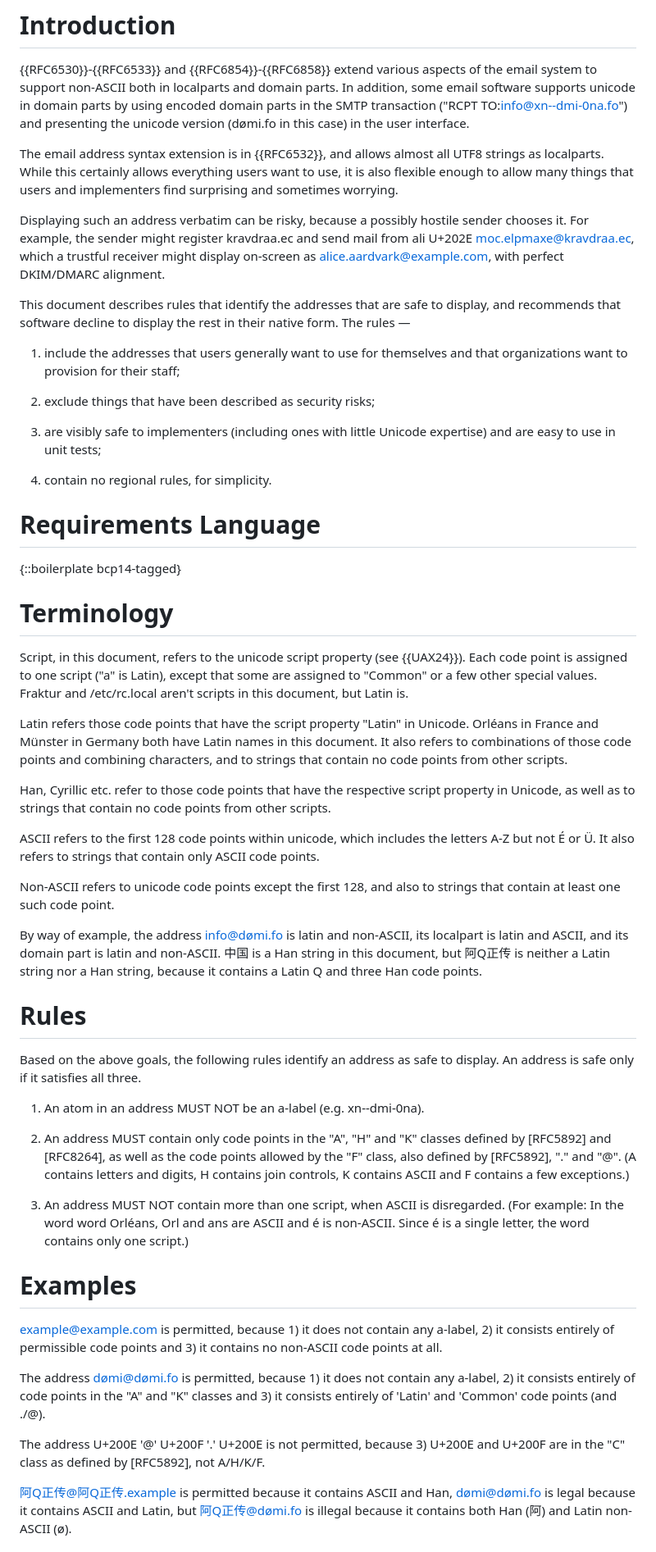
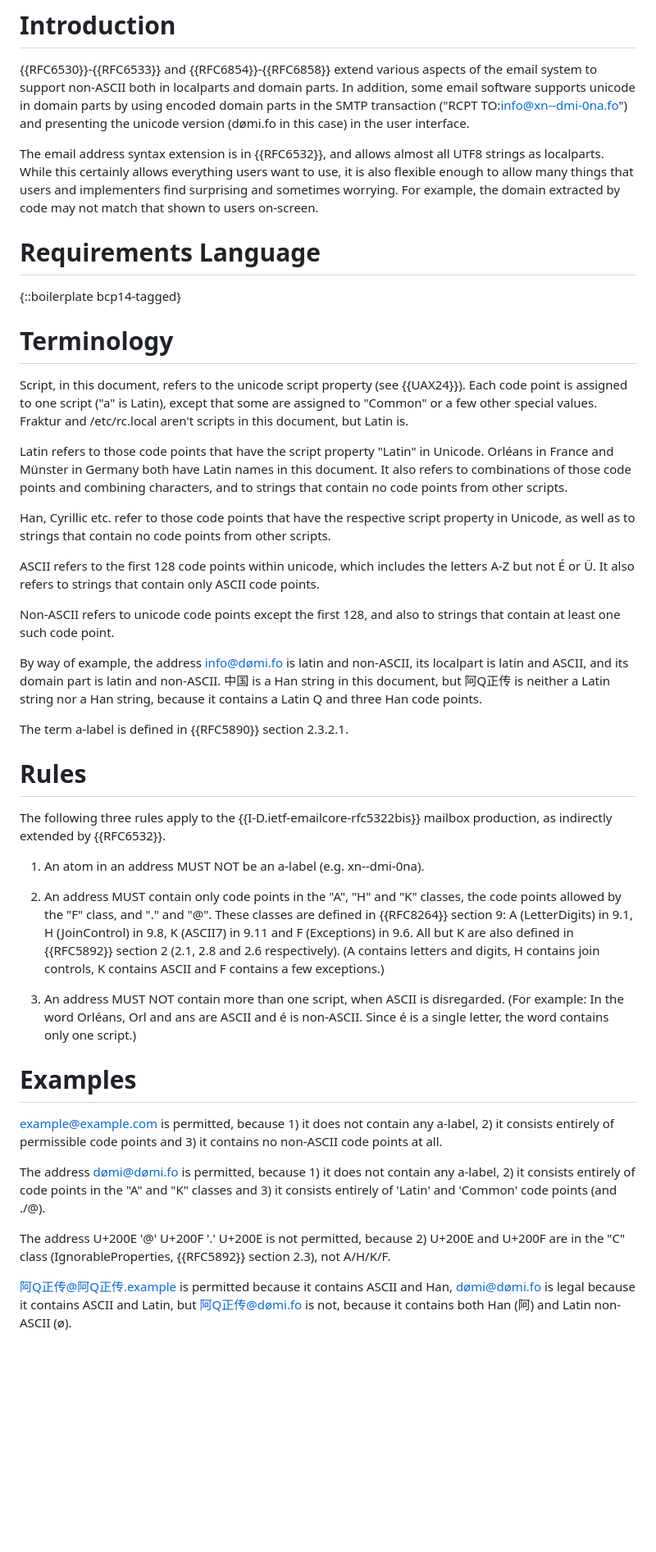
Before and after one commit to arnt/mailmaint-smtputf8, a Markdown page: draft-ietf-mailmaint-smtputf8-syntax.md, the part around one of its changes. Shown at 82% size. Drawn GitHub-style; blank space fills up the shorter version.

Commit message:
trying for simpler wording and plain rules

```diff
--- a/draft-ietf-mailmaint-smtputf8-syntax.md
+++ b/draft-ietf-mailmaint-smtputf8-syntax.md
@@ -85,30 +83,10 @@ domain parts by using encoded domain parts in the SMTP transaction
 
 The email address syntax extension is in {{RFC6532}}, and allows
 almost all UTF8 strings as localparts. While this certainly allows
-everything users want to use, it is also flexible enough to allow
-many things that users and implementers find surprising and sometimes
-worrying.
-
-Displaying such an address verbatim can be risky, because a possibly
-hostile sender chooses it. For example, the sender might register
-kravdraa.ec and send mail from ali U+202E moc.elpmaxe@kravdraa.ec,
-which a trustful receiver might display on-screen as
-alice.aardvark@example.com, with perfect DKIM/DMARC alignment.
-
-This document describes rules that identify the addresses that are
-safe to display, and recommends that software decline to display the
-rest in their native form. The rules —
-
-1. include the addresses that users generally want to use for
-themselves and that organizations want to provision for their
-staff;
-
-2. exclude things that have been described as security risks;
-
-3. are visibly safe to implementers (including ones with little
-Unicode expertise) and are easy to use in unit tests;
-
-4. contain no regional rules, for simplicity.
+everything users want to use, it is also flexible enough to allow many
+things that users and implementers find surprising and sometimes
+worrying. For example, the domain extracted by code may not match that
+shown to users on-screen.
 
 # Requirements Language
 
@@ -122,7 +100,7 @@ except that some are assigned to "Common" or a few other special
 values. Fraktur and /etc/rc.local aren't scripts in this document, but
 Latin is.
 
-Latin refers those code points that have the script property "Latin"
+Latin refers to those code points that have the script property "Latin"
 in Unicode. Orléans in France and Münster in Germany both have Latin
 names in this document. It also refers to combinations of those code
 points and combining characters, and to strings that contain no code
@@ -145,22 +123,26 @@ non-ASCII. 中国 is a Han string in this document, but 阿Q正传 is
 neither a Latin string nor a Han string, because it contains a Latin Q
 and three Han code points.
 
+The term a-label is defined in {{RFC5890}} section 2.3.2.1.
+
 # Rules
 
-
-Based on the above goals, the following rules identify an address as
-safe to display. An address is safe only if it satisfies all three.
+The following three rules apply to the
+{{I-D.ietf-emailcore-rfc5322bis}} mailbox production, as indirectly
+extended by {{RFC6532}}.
 
 1. An atom in an address MUST NOT be an a-label (e.g. xn--dmi-0na).
 
 2. An address MUST contain only code points in the "A", "H" and "K"
-classes defined by [RFC5892] and [RFC8264], as well as the code points
-allowed by the "F" class, also defined by [RFC5892], "." and "@". (A
-contains letters and digits, H contains join controls, K contains
-ASCII and F contains a few exceptions.)
+classes, the code points allowed by the "F" class, and "." and "@".
+These classes are defined in {{RFC8264}} section 9: A (LetterDigits)
+in 9.1, H (JoinControl) in 9.8, K (ASCII7) in 9.11 and F (Exceptions)
+in 9.6. All but K are also defined in {{RFC5892}} section 2 (2.1, 2.8
+and 2.6 respectively). (A contains letters and digits, H contains join
+controls, K contains ASCII and F contains a few exceptions.)
 
 3. An address MUST NOT contain more than one script, when ASCII is
-disregarded. (For example: In the word word Orléans, Orl and ans are
+disregarded. (For example: In the word Orléans, Orl and ans are
 ASCII and é is non-ASCII. Since é is a single letter, the word
 contains only one script.)
 
@@ -175,10 +157,11 @@ any a-label, 2) it consists entirely of code points in the "A" and "K"
 classes and 3) it consists entirely of 'Latin' and 'Common' code
 points (and ./@).
 
-The address U+200E '@' U+200F '.' U+200E is not permitted, because 3)
-U+200E and U+200F are in the "C" class as defined by [RFC5892], not A/H/K/F.
+The address U+200E '@' U+200F '.' U+200E is not permitted, because 2)
+U+200E and U+200F are in the "C" class (IgnorableProperties, {{RFC5892}}
+section 2.3), not A/H/K/F.
 
 阿Q正传@阿Q正传.example is permitted because it contains ASCII and Han,
 dømi@dømi.fo is legal because it contains ASCII and Latin, but
-阿Q正传@dømi.fo is illegal because it contains both Han (阿) and Latin
+阿Q正传@dømi.fo is not, because it contains both Han (阿) and Latin
 non-ASCII (ø).
```
Also changed, not shown: other parts of draft-ietf-mailmaint-smtputf8-syntax.md (+15 -50 lines).
